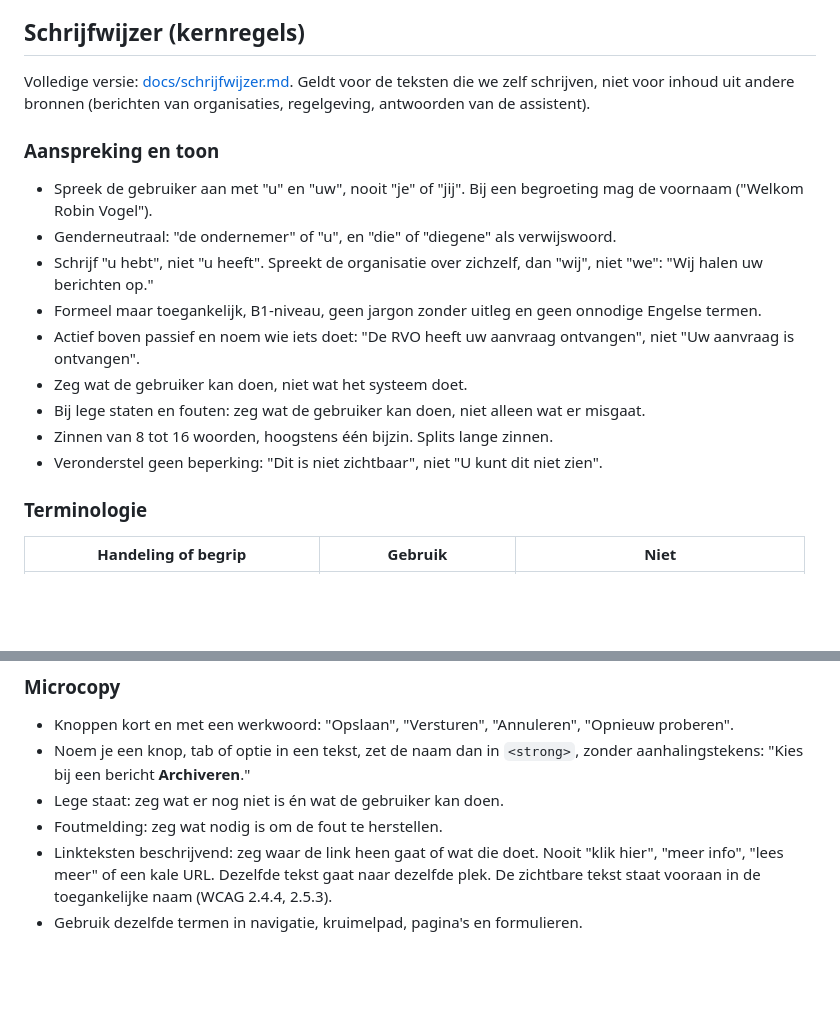
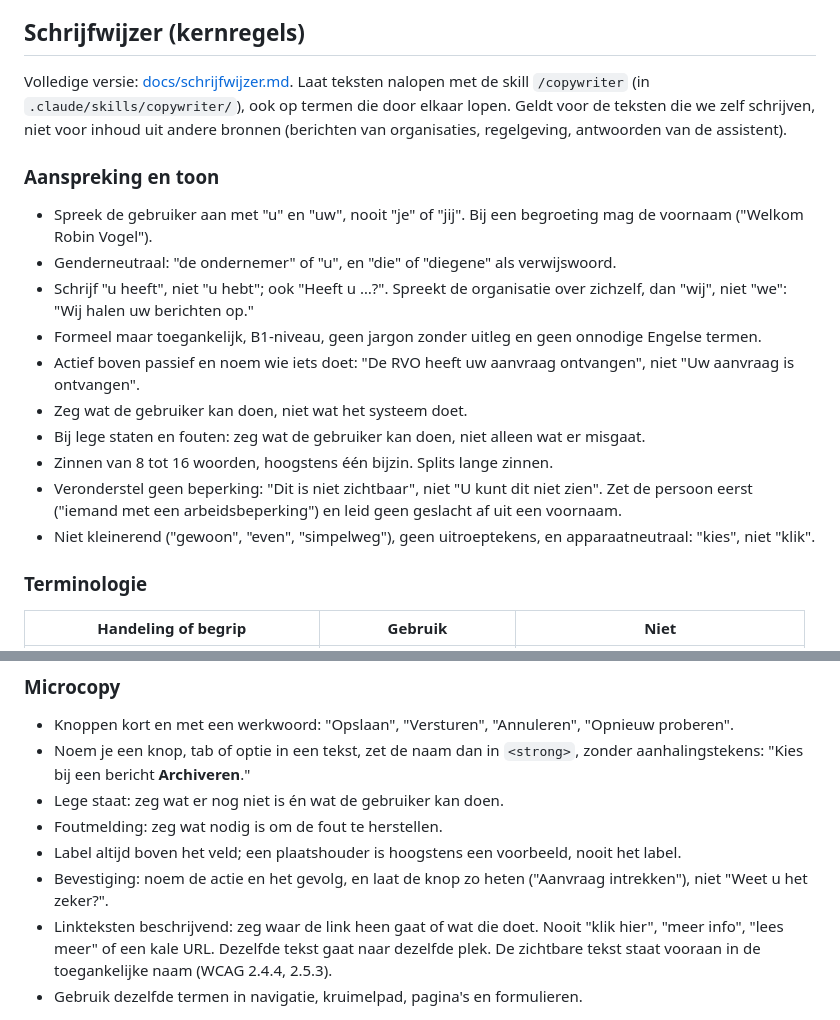
Before and after one commit to MinBZK/moza-portaal, a Markdown page: CLAUDE.md, 2 parts joined by grey strips. Rendered like a GitHub page; blank space fills up the shorter version.

```diff
--- a/CLAUDE.md
+++ b/CLAUDE.md
@@ -68,19 +68,20 @@ Het MijnOverheid Zakelijk portaal is een overheidsportaal gebouwd met Next.js, R
 
 ## Schrijfwijzer (kernregels)
 
-Volledige versie: [docs/schrijfwijzer.md](docs/schrijfwijzer.md). Geldt voor de teksten die we zelf schrijven, niet voor inhoud uit andere bronnen (berichten van organisaties, regelgeving, antwoorden van de assistent).
+Volledige versie: [docs/schrijfwijzer.md](docs/schrijfwijzer.md). Laat teksten nalopen met de skill `/copywriter` (in `.claude/skills/copywriter/`), ook op termen die door elkaar lopen. Geldt voor de teksten die we zelf schrijven, niet voor inhoud uit andere bronnen (berichten van organisaties, regelgeving, antwoorden van de assistent).
 
 ### Aanspreking en toon
 
 - Spreek de gebruiker aan met "u" en "uw", nooit "je" of "jij". Bij een begroeting mag de voornaam ("Welkom Robin Vogel").
 - Genderneutraal: "de ondernemer" of "u", en "die" of "diegene" als verwijswoord.
-- Schrijf "u hebt", niet "u heeft". Spreekt de organisatie over zichzelf, dan "wij", niet "we": "Wij halen uw berichten op."
+- Schrijf "u heeft", niet "u hebt"; ook "Heeft u …?". Spreekt de organisatie over zichzelf, dan "wij", niet "we": "Wij halen uw berichten op."
 - Formeel maar toegankelijk, B1-niveau, geen jargon zonder uitleg en geen onnodige Engelse termen.
 - Actief boven passief en noem wie iets doet: "De RVO heeft uw aanvraag ontvangen", niet "Uw aanvraag is ontvangen".
 - Zeg wat de gebruiker kan doen, niet wat het systeem doet.
 - Bij lege staten en fouten: zeg wat de gebruiker kan doen, niet alleen wat er misgaat.
 - Zinnen van 8 tot 16 woorden, hoogstens één bijzin. Splits lange zinnen.
-- Veronderstel geen beperking: "Dit is niet zichtbaar", niet "U kunt dit niet zien".
+- Veronderstel geen beperking: "Dit is niet zichtbaar", niet "U kunt dit niet zien". Zet de persoon eerst ("iemand met een arbeidsbeperking") en leid geen geslacht af uit een voornaam.
+- Niet kleinerend ("gewoon", "even", "simpelweg"), geen uitroeptekens, en apparaatneutraal: "kies", niet "klik".
 
 ### Terminologie
 
@@ -118,6 +119,8 @@ De digitale assistent en de berichtenbox schrijf je in lopende tekst met kleine
 - Noem je een knop, tab of optie in een tekst, zet de naam dan in `<strong>`, zonder aanhalingstekens: "Kies bij een bericht <strong>Archiveren</strong>."
 - Lege staat: zeg wat er nog niet is én wat de gebruiker kan doen.
 - Foutmelding: zeg wat nodig is om de fout te herstellen.
+- Label altijd boven het veld; een plaatshouder is hoogstens een voorbeeld, nooit het label.
+- Bevestiging: noem de actie en het gevolg, en laat de knop zo heten ("Aanvraag intrekken"), niet "Weet u het zeker?".
 - Linkteksten beschrijvend: zeg waar de link heen gaat of wat die doet. Nooit "klik hier", "meer info", "lees meer" of een kale URL. Dezelfde tekst gaat naar dezelfde plek. De zichtbare tekst staat vooraan in de toegankelijke naam (WCAG 2.4.4, 2.5.3).
 - Gebruik dezelfde termen in navigatie, kruimelpad, pagina's en formulieren.
 
```
Also changed, not shown: docs/schrijfwijzer.md (+22 -4 lines), 1 other file.
